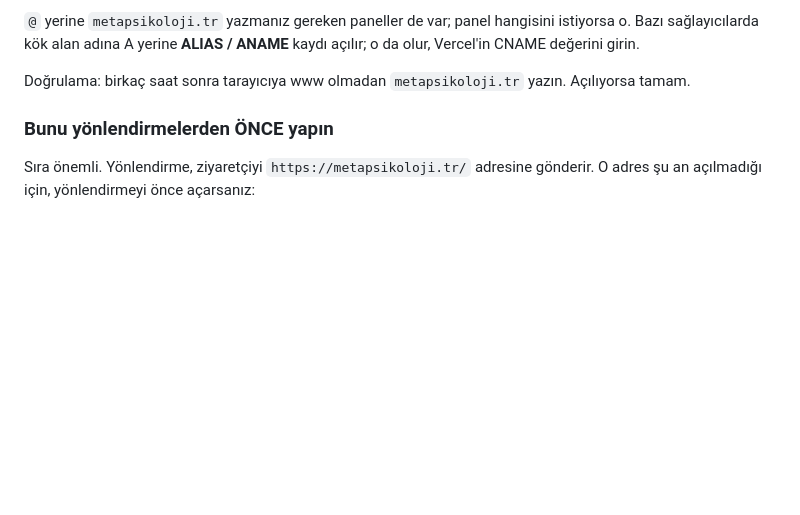
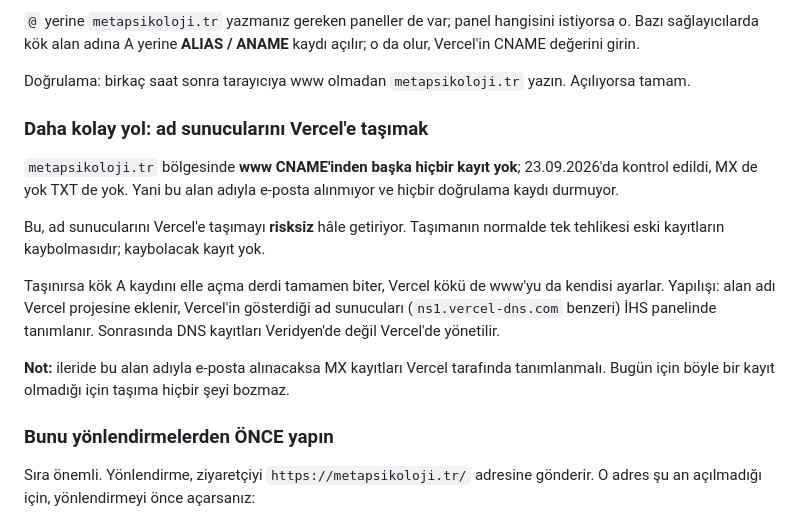
Before and after one commit to soydan-code/pskeminsoydan, a Markdown page: SEO-ADIMLAR.md, the part around the change. Drawn GitHub-style; blank space fills up the shorter version.

Commit message:
Note that moving nameservers to Vercel is risk-free here
The metapsikoloji.tr zone holds nothing but the www CNAME: no MX, no TXT.
Nothing would be lost in a nameserver move, which makes it the easier route
than fighting the registrar's form over the apex record, since Vercel then
configures the apex itself.

Co-Authored-By: Claude Opus 5 <noreply@anthropic.com>
Claude-Session: https://claude.ai/code/session_01CkRfVGEnby4SwUnK5iV2WV

```diff
--- a/SEO-ADIMLAR.md
+++ b/SEO-ADIMLAR.md
@@ -76,6 +76,24 @@ hangisini istiyorsa o. Bazı sağlayıcılarda kök alan adına A yerine
 
 Doğrulama: birkaç saat sonra tarayıcıya www olmadan `metapsikoloji.tr` yazın.
 Açılıyorsa tamam.
+
+### Daha kolay yol: ad sunucularını Vercel'e taşımak
+
+`metapsikoloji.tr` bölgesinde **www CNAME'inden başka hiçbir kayıt yok**;
+23.09.2026'da kontrol edildi, MX de yok TXT de yok. Yani bu alan adıyla
+e-posta alınmıyor ve hiçbir doğrulama kaydı durmuyor.
+
+Bu, ad sunucularını Vercel'e taşımayı **risksiz** hâle getiriyor. Taşımanın
+normalde tek tehlikesi eski kayıtların kaybolmasıdır; kaybolacak kayıt yok.
+
+Taşınırsa kök A kaydını elle açma derdi tamamen biter, Vercel kökü de www'yu
+da kendisi ayarlar. Yapılışı: alan adı Vercel projesine eklenir, Vercel'in
+gösterdiği ad sunucuları (`ns1.vercel-dns.com` benzeri) İHS panelinde
+tanımlanır. Sonrasında DNS kayıtları Veridyen'de değil Vercel'de yönetilir.
+
+**Not:** ileride bu alan adıyla e-posta alınacaksa MX kayıtları Vercel
+tarafında tanımlanmalı. Bugün için böyle bir kayıt olmadığı için taşıma
+hiçbir şeyi bozmaz.
 
 ### Bunu yönlendirmelerden ÖNCE yapın
 
```
